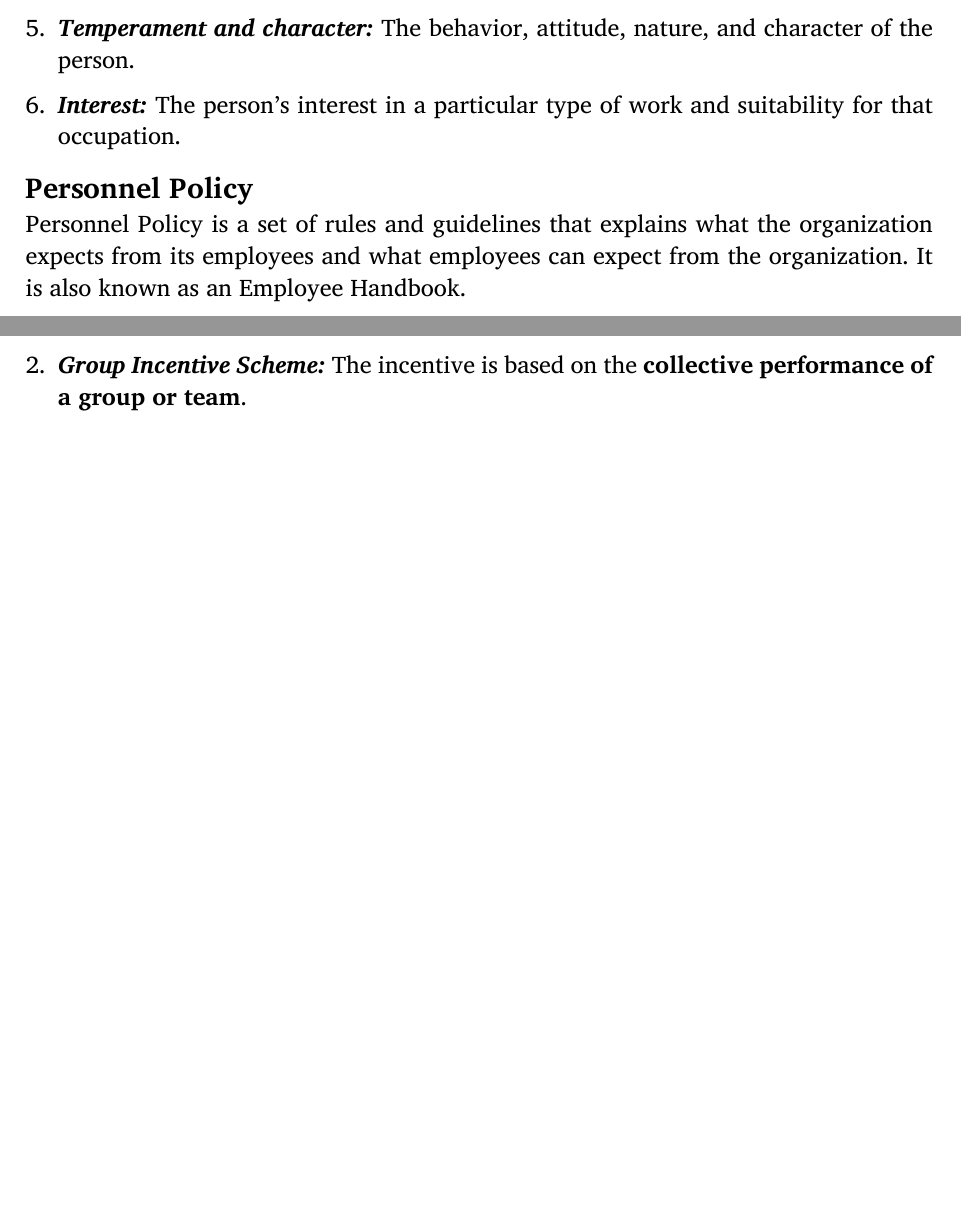
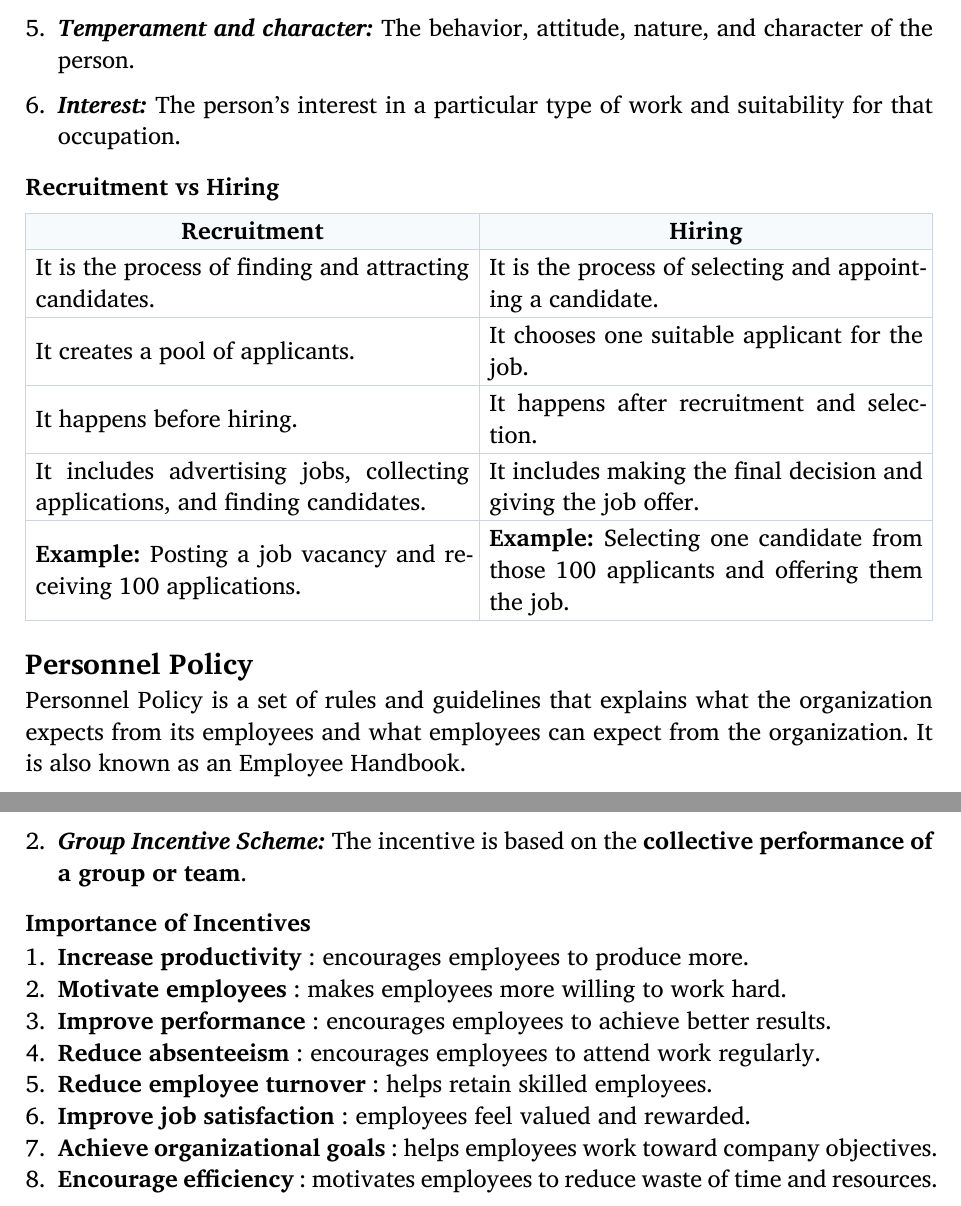
Before and after one commit to dev-sandip/7th-sem, a Typst document (Organization-and-Management/chapter-2/chapter-2.typ): two parts of pages 3 and 6 of 12, joined at a grey line, cut so that both start at the same text, the shorter picture padded with empty space. Compiled offline with Typst 0.15.

Commit message:
Update Chapter 1: Add detailed descriptions of various types of committees Update Chapter 2: Introduce a comparison table for Recruitment vs Hiring and outline the importance of incentives

```diff
--- a/Organization-and-Management/chapter-2/chapter-2.typ
+++ b/Organization-and-Management/chapter-2/chapter-2.typ
@@ -116,4 +116,5 @@ A good selection process ensures that a worker can perform the required work eff
 + *_Temperament and character:_* The behavior, attitude, nature, and character of the person.
 
 + *_Interest:_* The person's interest in a particular type of work and suitability for that occupation.
-
+=== Recruitment vs Hiring
+#table(
@@ -120,3 +125,12 @@ A good selection process ensures that a worker can perform the required work eff
+  table.header(
+    [*Recruitment*], [*Hiring*]
+  ),
+  [It is the process of finding and attracting candidates.], [It is the process of selecting and appointing a candidate.],
+  [It creates a pool of applicants.], [It chooses one suitable applicant for the job.],
+  [It happens before hiring.], [It happens after recruitment and selection.],
+  [It includes advertising jobs, collecting applications, and finding candidates.], [It includes making the final decision and giving the job offer.],
+  [*Example:* Posting a job vacancy and receiving 100 applications.], [*Example:* Selecting one candidate from those 100 applicants and offering them the job.]
+)
 
 == Personnel Policy
 
@@ -251,6 +266,16 @@ Examples:
 + *_Individual Incentive Scheme:_* The incentive is based on the *individual employee's performance*.
 
 + *_Group Incentive Scheme:_* The incentive is based on the *collective performance of a group or team*.
+
+=== Importance of Incentives
++ *Increase productivity* : encourages employees to produce more.
++ *Motivate employees* : makes employees more willing to work hard.
++ *Improve performance* : encourages employees to achieve better results.
++ *Reduce absenteeism* : encourages employees to attend work regularly.
++ *Reduce employee turnover* : helps retain skilled employees.
++ *Improve job satisfaction* : employees feel valued and rewarded.
++ *Achieve organizational goals* : helps employees work toward company objectives.
++ *Encourage efficiency* : motivates employees to reduce waste of time and resources.
 
 == Job Analysis, Job Evaluation and Merit Rating
 
```
Also changed, not shown: Organization-and-Management/chapter-1/chapter-1.typ (+21 -0 lines), Organization-and-Management/chapter-2/chapter-2.typ (5 more changed lines).
